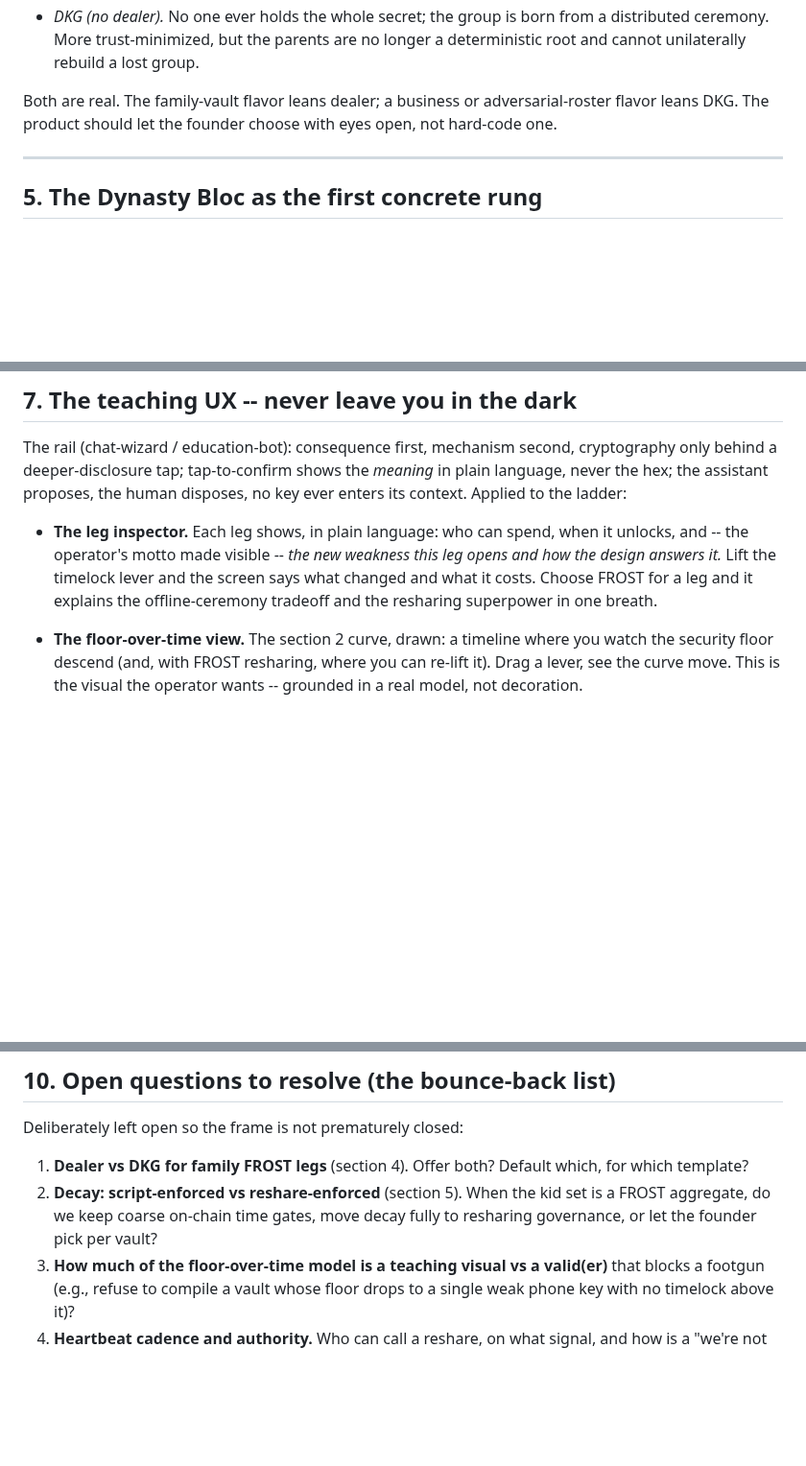
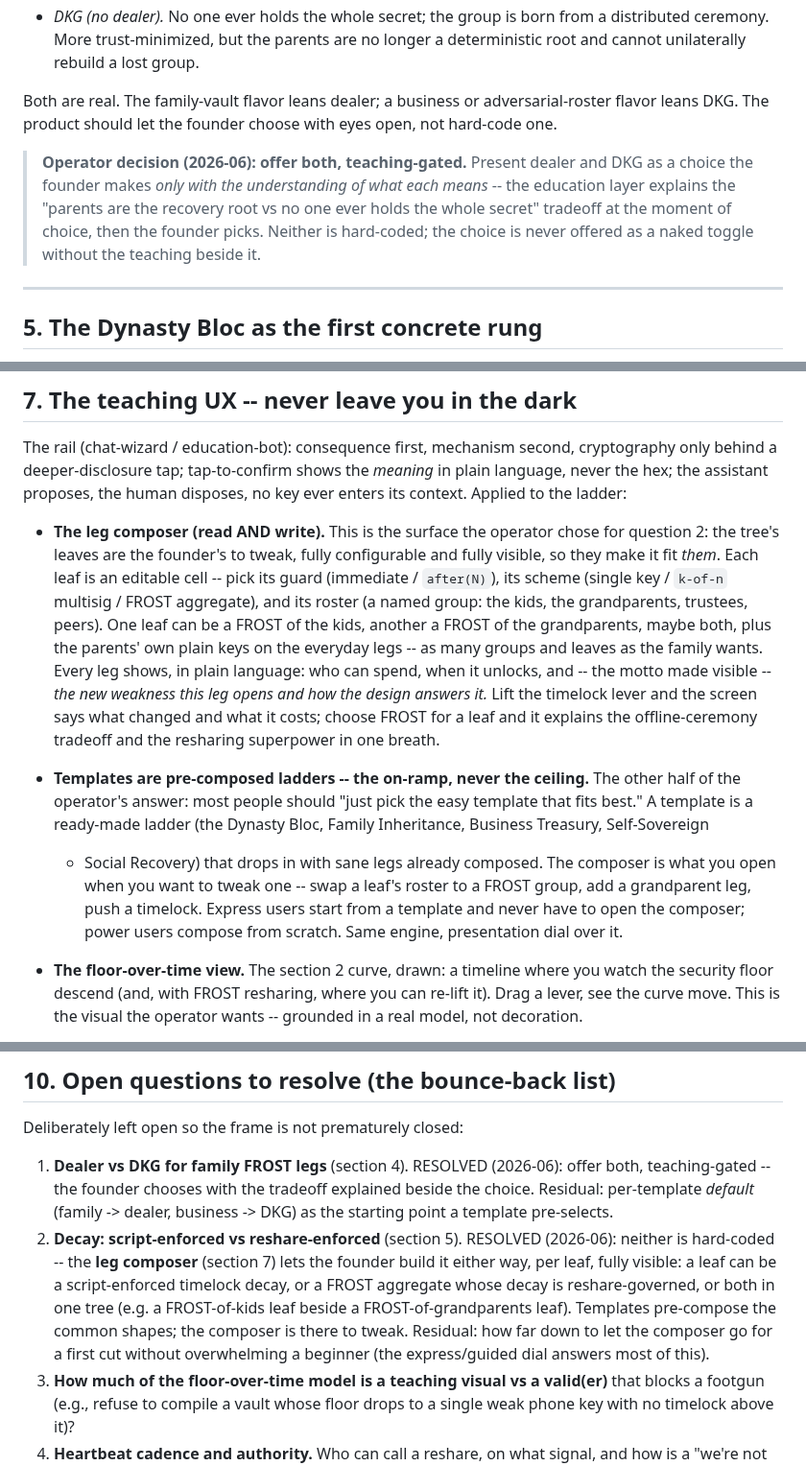
Before and after one commit to stackingunderpressure/Dynastytrust, a Markdown page: docs/layered-vault-legs-and-frost.md, 3 parts joined by grey strips. Shown at 96% size. Drawn GitHub-style; blank space fills up the shorter version.

Commit message:
docs: lock operator decisions on dealer/DKG + the leg composer [skip ci]
Resolve the first two bounce-back questions in
docs/layered-vault-legs-and-frost.md:

Q1 (dealer vs DKG): offer BOTH, teaching-gated -- the founder chooses
only with the tradeoff explained beside the choice; never a naked
toggle. Residual: per-template default.

Q2 (decay script vs reshare): neither hard-coded. The answer is a fully
configurable, fully visible LEG COMPOSER -- each leaf is an editable cell
(guard + scheme + roster), so a tree can carry a FROST-of-kids leaf, a
FROST-of-grandparents leaf, both, plus the parents' plain everyday legs,
as many groups as the family wants. Easy templates are the on-ramp
(pre-composed ladders); the composer is for tweaking. Section 7's leg
inspector is now a read/write composer + template gallery.

Co-Authored-By: Claude Opus 4.8 (1M context) <noreply@anthropic.com>
Claude-Session: https://claude.ai/code/session_01KS87nzTEqjAPAsEK5gn1v5

```diff
--- a/docs/layered-vault-legs-and-frost.md
+++ b/docs/layered-vault-legs-and-frost.md
@@ -241,6 +241,14 @@ Both are real. The family-vault flavor leans dealer; a business or
 adversarial-roster flavor leans DKG. The product should let the founder
 choose with eyes open, not hard-code one.
 
+> **Operator decision (2026-06): offer both, teaching-gated.** Present
+> dealer and DKG as a choice the founder makes *only with the
+> understanding of what each means* -- the education layer explains the
+> "parents are the recovery root vs no one ever holds the whole secret"
+> tradeoff at the moment of choice, then the founder picks. Neither is
+> hard-coded; the choice is never offered as a naked toggle without the
+> teaching beside it.
+
 ---
 
 ## 5. The Dynasty Bloc as the first concrete rung
@@ -331,12 +339,29 @@ shows the *meaning* in plain language, never the hex; the assistant
 proposes, the human disposes, no key ever enters its context. Applied to
 the ladder:
 
-- **The leg inspector.** Each leg shows, in plain language: who can spend,
-  when it unlocks, and -- the operator's motto made visible -- *the new
-  weakness this leg opens and how the design answers it.* Lift the
-  timelock lever and the screen says what changed and what it costs.
-  Choose FROST for a leg and it explains the offline-ceremony tradeoff and
-  the resharing superpower in one breath.
+- **The leg composer (read AND write).** This is the surface the operator
+  chose for question 2: the tree's leaves are the founder's to tweak,
+  fully configurable and fully visible, so they make it fit *them*. Each
+  leaf is an editable cell -- pick its guard (immediate / `after(N)`), its
+  scheme (single key / `k-of-n` multisig / FROST aggregate), and its
+  roster (a named group: the kids, the grandparents, trustees, peers).
+  One leaf can be a FROST of the kids, another a FROST of the
+  grandparents, maybe both, plus the parents' own plain keys on the
+  everyday legs -- as many groups and leaves as the family wants. Every
+  leg shows, in plain language: who can spend, when it unlocks, and -- the
+  motto made visible -- *the new weakness this leg opens and how the
+  design answers it.* Lift the timelock lever and the screen says what
+  changed and what it costs; choose FROST for a leaf and it explains the
+  offline-ceremony tradeoff and the resharing superpower in one breath.
+- **Templates are pre-composed ladders -- the on-ramp, never the ceiling.**
+  The other half of the operator's answer: most people should "just pick
+  the easy template that fits best." A template is a ready-made ladder
+  (the Dynasty Bloc, Family Inheritance, Business Treasury, Self-Sovereign
+  + Social Recovery) that drops in with sane legs already composed. The
+  composer is what you open when you want to tweak one -- swap a leaf's
+  roster to a FROST group, add a grandparent leg, push a timelock. Express
+  users start from a template and never have to open the composer; power
+  users compose from scratch. Same engine, presentation dial over it.
 
 - **The floor-over-time view.** The section 2 curve, drawn: a timeline
   where you watch the security floor descend (and, with FROST resharing,
@@ -427,12 +452,20 @@ value and your comfort justify.
 
 Deliberately left open so the frame is not prematurely closed:
 
-1. **Dealer vs DKG for family FROST legs** (section 4). Offer both? Default
-   which, for which template?
-2. **Decay: script-enforced vs reshare-enforced** (section 5). When the
-   kid set is a FROST aggregate, do we keep coarse on-chain time gates,
-   move decay fully to resharing governance, or let the founder pick per
-   vault?
+1. **Dealer vs DKG for family FROST legs** (section 4). RESOLVED
+   (2026-06): offer both, teaching-gated -- the founder chooses with the
+   tradeoff explained beside the choice. Residual: per-template *default*
+   (family -> dealer, business -> DKG) as the starting point a template
+   pre-selects.
+2. **Decay: script-enforced vs reshare-enforced** (section 5). RESOLVED
+   (2026-06): neither is hard-coded -- the **leg composer** (section 7)
+   lets the founder build it either way, per leaf, fully visible: a leaf
+   can be a script-enforced timelock decay, or a FROST aggregate whose
+   decay is reshare-governed, or both in one tree (e.g. a FROST-of-kids
+   leaf beside a FROST-of-grandparents leaf). Templates pre-compose the
+   common shapes; the composer is there to tweak. Residual: how far down
+   to let the composer go for a first cut without overwhelming a beginner
+   (the express/guided dial answers most of this).
 3. **How much of the floor-over-time model is a teaching visual vs a
    valid(er)** that blocks a footgun (e.g., refuse to compile a vault
    whose floor drops to a single weak phone key with no timelock above
```
